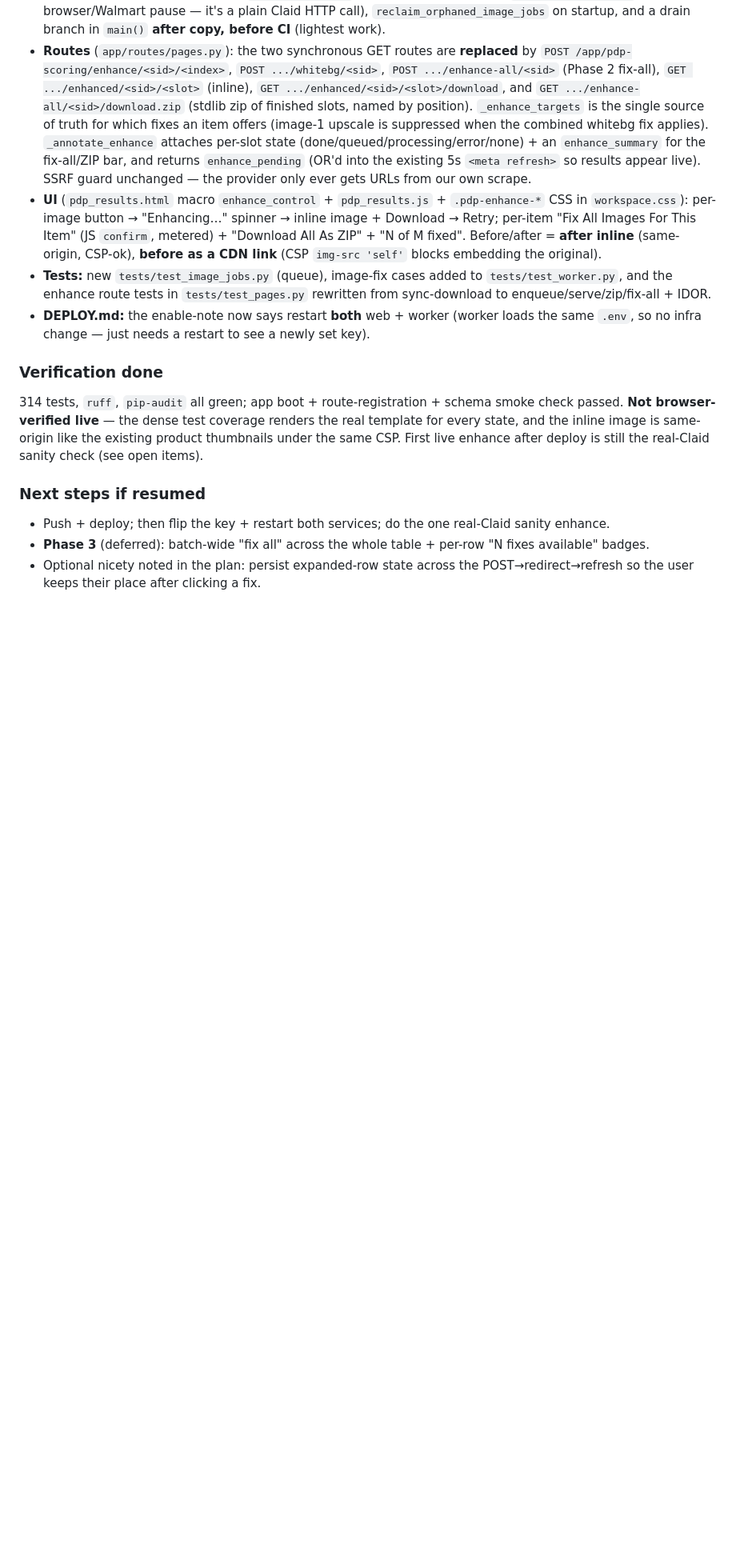
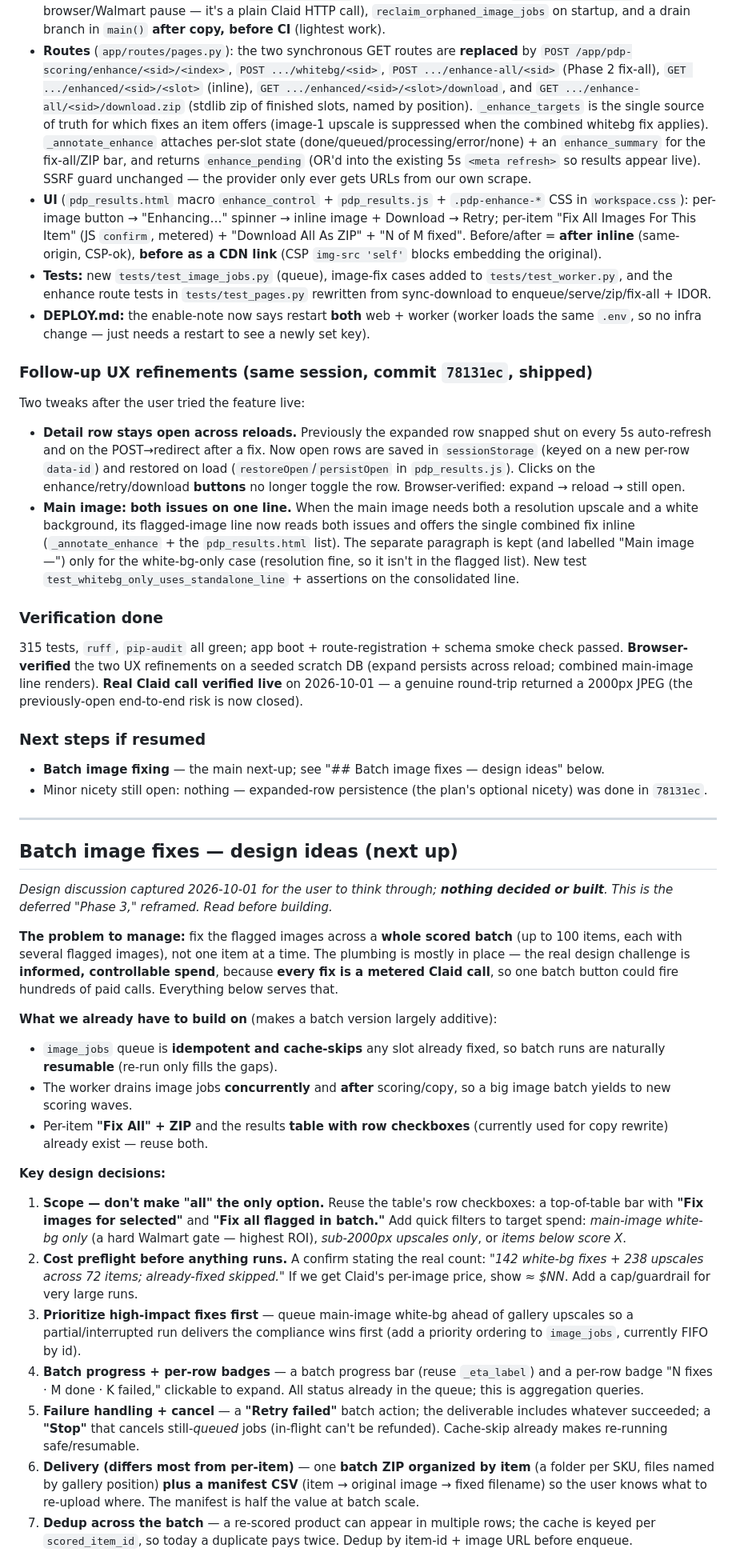
Before and after one commit to ricksauls/ecomm-copilot, a Markdown page: docs/HANDOFF.md, the part around one of its changes. Shown at 80% size. Drawn GitHub-style; blank space fills up the shorter version.

```diff
--- a/docs/HANDOFF.md
+++ b/docs/HANDOFF.md
@@ -124,17 +107,75 @@ the web pool. This moves the work to the background worker and reworks the UX.
 - **DEPLOY.md:** the enable-note now says restart **both** web + worker (worker loads the
   same `.env`, so no infra change — just needs a restart to see a newly set key).
 
+### Follow-up UX refinements (same session, commit `78131ec`, shipped)
+Two tweaks after the user tried the feature live:
+- **Detail row stays open across reloads.** Previously the expanded row snapped shut on
+  every 5s auto-refresh and on the POST→redirect after a fix. Now open rows are saved in
+  `sessionStorage` (keyed on a new per-row `data-id`) and restored on load
+  (`restoreOpen`/`persistOpen` in `pdp_results.js`). Clicks on the enhance/retry/download
+  **buttons** no longer toggle the row. Browser-verified: expand → reload → still open.
+- **Main image: both issues on one line.** When the main image needs both a resolution
+  upscale and a white background, its flagged-image line now reads both issues and offers
+  the single combined fix inline (`_annotate_enhance` + the `pdp_results.html` list). The
+  separate paragraph is kept (and labelled "Main image —") only for the white-bg-only case
+  (resolution fine, so it isn't in the flagged list). New test
+  `test_whitebg_only_uses_standalone_line` + assertions on the consolidated line.
+
 ### Verification done
-314 tests, `ruff`, `pip-audit` all green; app boot + route-registration + schema smoke
-check passed. **Not browser-verified live** — the dense test coverage renders the real
-template for every state, and the inline image is same-origin like the existing product
-thumbnails under the same CSP. First live enhance after deploy is still the real-Claid
-sanity check (see open items).
+315 tests, `ruff`, `pip-audit` all green; app boot + route-registration + schema smoke
+check passed. **Browser-verified** the two UX refinements on a seeded scratch DB (expand
+persists across reload; combined main-image line renders). **Real Claid call verified live**
+on 2026-10-01 — a genuine round-trip returned a 2000px JPEG (the previously-open
+end-to-end risk is now closed).
 
 ### Next steps if resumed
-- Push + deploy; then flip the key + restart both services; do the one real-Claid sanity
-  enhance.
-- **Phase 3** (deferred): batch-wide "fix all" across the whole table + per-row "N fixes
-  available" badges.
-- Optional nicety noted in the plan: persist expanded-row state across the
-  POST→redirect→refresh so the user keeps their place after clicking a fix.
+- **Batch image fixing** — the main next-up; see "## Batch image fixes — design ideas" below.
+- Minor nicety still open: nothing — expanded-row persistence (the plan's optional nicety)
+  was done in `78131ec`.
+
+---
+
+## Batch image fixes — design ideas (next up)
+
+_Design discussion captured 2026-10-01 for the user to think through; **nothing decided
+or built**. This is the deferred "Phase 3," reframed. Read before building._
+
+**The problem to manage:** fix the flagged images across a **whole scored batch** (up to
+100 items, each with several flagged images), not one item at a time. The plumbing is
+mostly in place — the real design challenge is **informed, controllable spend**, because
+**every fix is a metered Claid call**, so one batch button could fire hundreds of paid
+calls. Everything below serves that.
+
+**What we already have to build on** (makes a batch version largely additive):
+- `image_jobs` queue is **idempotent and cache-skips** any slot already fixed, so batch
+  runs are naturally **resumable** (re-run only fills the gaps).
+- The worker drains image jobs **concurrently** and **after** scoring/copy, so a big image
+  batch yields to new scoring waves.
+- Per-item **"Fix All" + ZIP** and the results **table with row checkboxes** (currently used
+  for copy rewrite) already exist — reuse both.
+
+**Key design decisions:**
+1. **Scope — don't make "all" the only option.** Reuse the table's row checkboxes: a
+   top-of-table bar with **"Fix images for selected"** and **"Fix all flagged in batch."**
+   Add quick filters to target spend: *main-image white-bg only* (a hard Walmart gate —
+   highest ROI), *sub-2000px upscales only*, or *items below score X*.
+2. **Cost preflight before anything runs.** A confirm stating the real count:
+   *"142 white-bg fixes + 238 upscales across 72 items; already-fixed skipped."* If we get
+   Claid's per-image price, show *≈ $NN*. Add a cap/guardrail for very large runs.
+3. **Prioritize high-impact fixes first** — queue main-image white-bg ahead of gallery
+   upscales so a partial/interrupted run delivers the compliance wins first (add a priority
+   ordering to `image_jobs`, currently FIFO by id).
+4. **Batch progress + per-row badges** — a batch progress bar (reuse `_eta_label`) and a
+   per-row badge "N fixes · M done · K failed," clickable to expand. All status already in
+   the queue; this is aggregation queries.
+5. **Failure handling + cancel** — a **"Retry failed"** batch action; the deliverable
+   includes whatever succeeded; a **"Stop"** that cancels still-*queued* jobs (in-flight
+   can't be refunded). Cache-skip already makes re-running safe/resumable.
+6. **Delivery (differs most from per-item)** — one **batch ZIP organized by item** (a folder
+   per SKU, files named by gallery position) **plus a manifest CSV** (item → original image →
+   fixed filename) so the user knows what to re-upload where. The manifest is half the value
+   at batch scale.
+7. **Dedup across the batch** — a re-scored product can appear in multiple rows; the cache
+   is keyed per `scored_item_id`, so today a duplicate pays twice. Dedup by item-id + image
+   URL before enqueue.
+
```
Also changed, not shown: other parts of docs/HANDOFF.md (+55 -58 lines).
